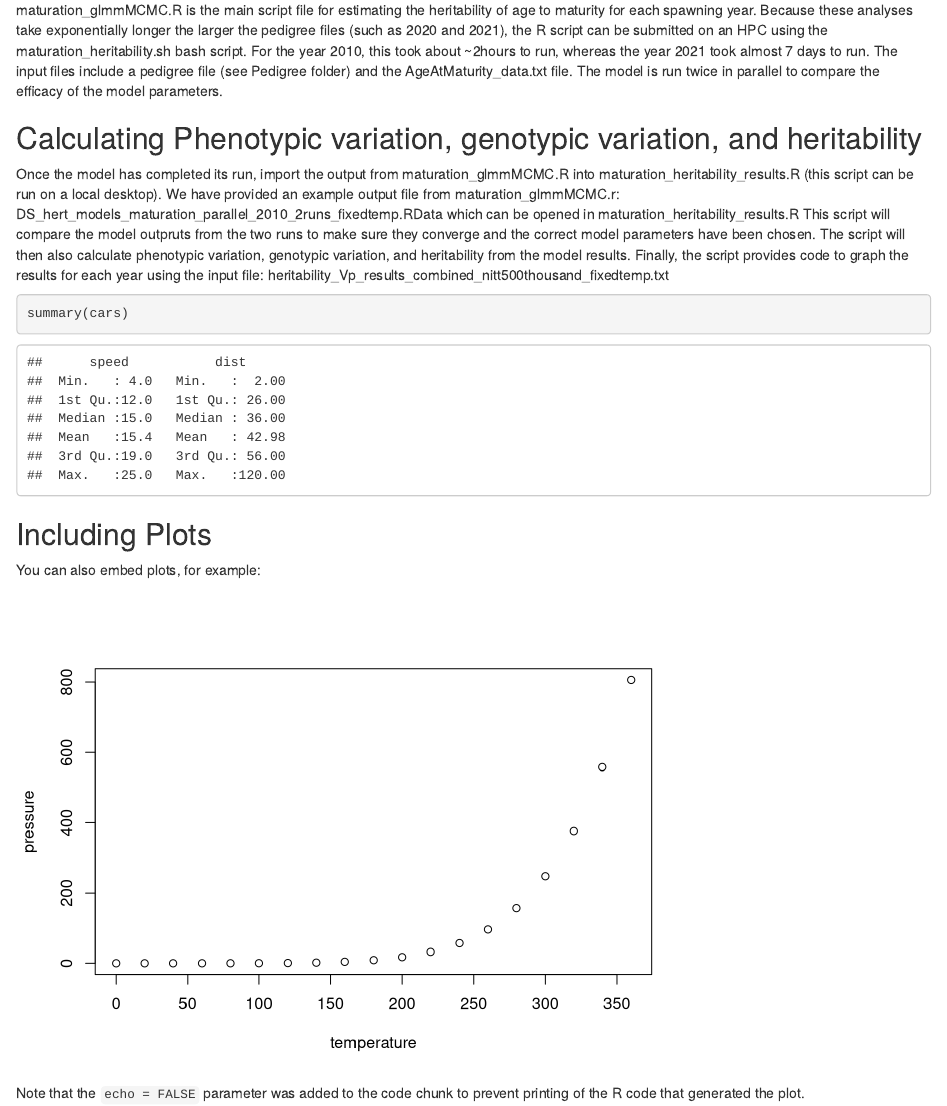
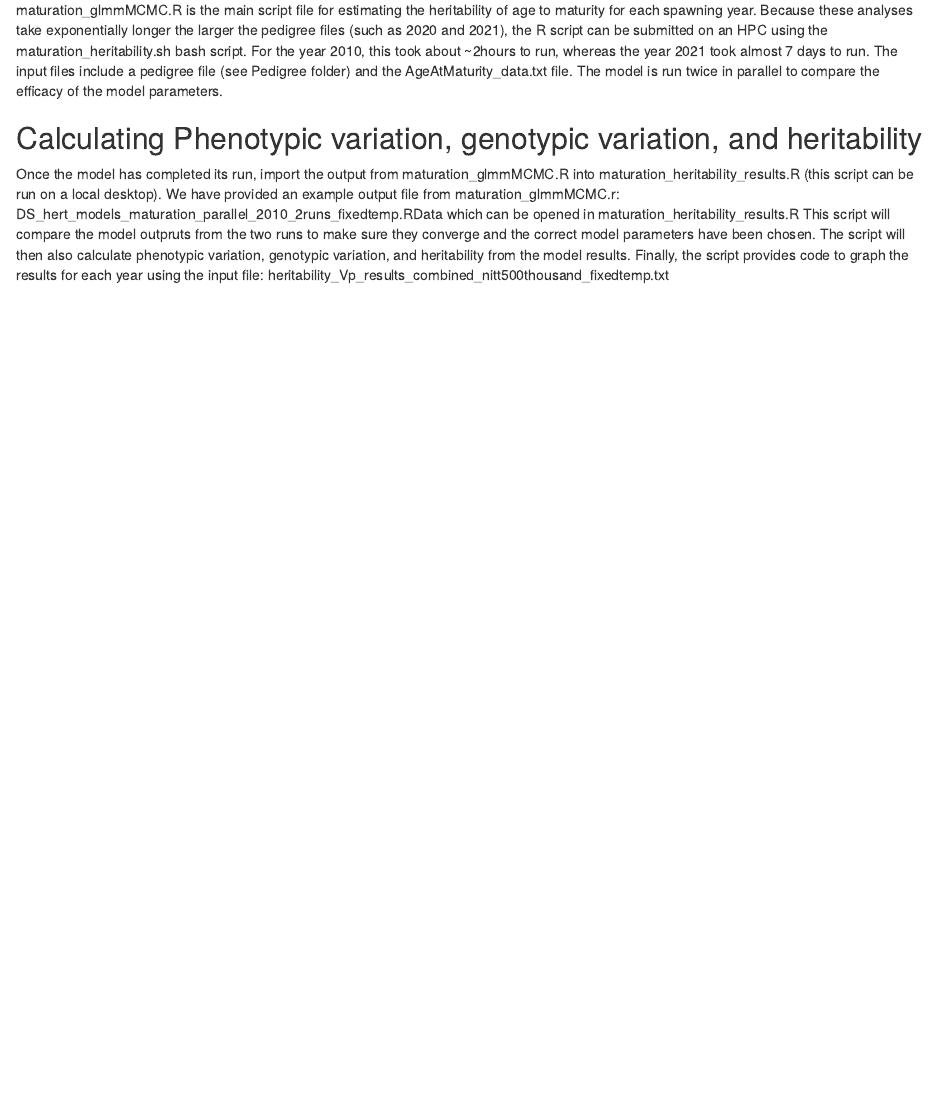
Before and after one commit to meflacava/DS-MaturationTiming, an R Markdown document (Heritability_Analyses/README.Rmd): the page in a window 1100 px wide, from 360 px down. Rendered offline with R 4.5, knitr and Pandoc, with nearby package versions.

Commit message:
update README file

````diff
--- a/Heritability_Analyses/README.Rmd
+++ b/Heritability_Analyses/README.Rmd
@@ -2,7 +2,9 @@
 title: "Heritability Analyses"
 author: "Joanna Griffiths"
 date: "2023-02-14"
-output: html_document
+output:
+  html_document: default
+  pdf_document: default
 ---
 
 This README file contains a description of the files and scripts used to estimate the heritability of age at maturity over a 10 year spawning period in a Delta smelt hatchery.
@@ -19,18 +21,3 @@ maturation_glmmMCMC.R is the main script file for estimating the heritability of
 
 Once the model has completed its run, import the output from maturation_glmmMCMC.R into maturation_heritability_results.R (this script can be run on a local desktop). We have provided an example output file from maturation_glmmMCMC.r: DS_hert_models_maturation_parallel_2010_2runs_fixedtemp.RData which can be opened in maturation_heritability_results.R
 This script will compare the model outpruts from the two runs to make sure they converge and the correct model parameters have been chosen. The script will then also calculate phenotypic variation, genotypic variation, and heritability from the model results. Finally, the script provides code to graph the results for each year using the input file: heritability_Vp_results_combined_nitt500thousand_fixedtemp.txt
-
-
-```{r cars}
-summary(cars)
-```
-
-## Including Plots
-
-You can also embed plots, for example:
-
-```{r pressure, echo=FALSE}
-plot(pressure)
-```
-
-Note that the `echo = FALSE` parameter was added to the code chunk to prevent printing of the R code that generated the plot.
````
